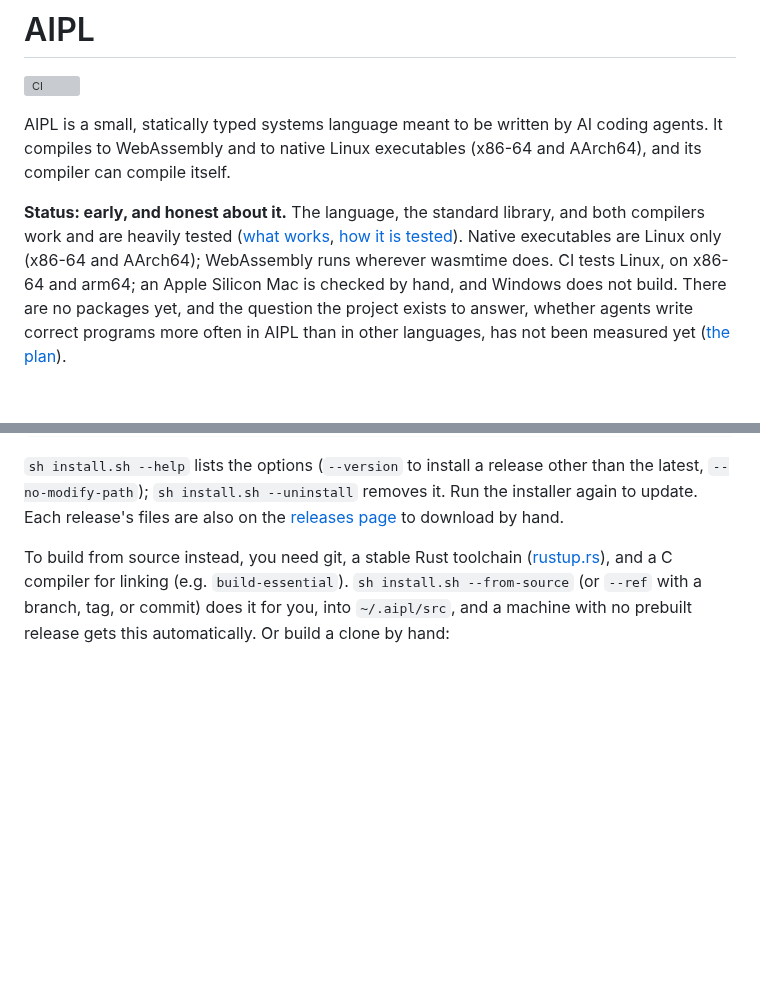
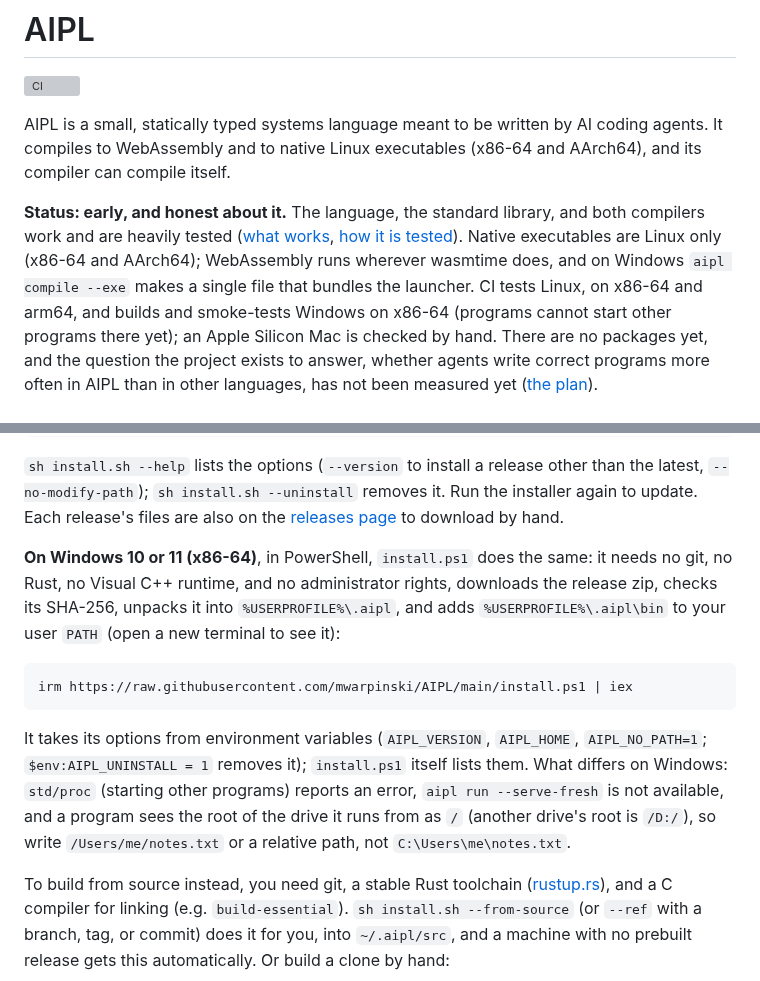
Before and after one commit to mwarpinski/AIPL, a Markdown page: README.md, 2 parts joined by grey strips. GitHub-like rendering; blank space fills up the shorter version; grey boxes are pictures that could not be loaded.

Commit message:
Docs: Windows install and what differs there
Co-Authored-By: Claude Sonnet 5.5 <noreply@anthropic.com>

````diff
--- a/README.md
+++ b/README.md
@@ -9,8 +9,10 @@ AI coding agents. It compiles to WebAssembly and to native Linux executables
 **Status: early, and honest about it.** The language, the standard library,
 and both compilers work and are heavily tested ([what works](#what-works-today),
 [how it is tested](#how-it-is-made-and-tested)). Native executables are Linux
-only (x86-64 and AArch64); WebAssembly runs wherever wasmtime does. CI tests Linux, on x86-64 and arm64;
-an Apple Silicon Mac is checked by hand, and Windows does not build.
+only (x86-64 and AArch64); WebAssembly runs wherever wasmtime does, and on Windows `aipl compile --exe`
+makes a single file that bundles the launcher. CI tests Linux, on x86-64 and arm64, and builds and
+smoke-tests Windows on x86-64 (programs cannot start other programs there yet); an Apple Silicon Mac is
+checked by hand.
 There are no packages yet, and the question the project exists to answer,
 whether agents write correct programs more often in AIPL than in other
 languages, has not been measured yet ([the plan](#what-is-next)).
@@ -104,6 +106,22 @@ less install.sh && sh install.sh
 other than the latest, `--no-modify-path`); `sh install.sh --uninstall`
 removes it. Run the installer again to update. Each release's files are also on
 the [releases page](https://github.com/mwarpinski/AIPL/releases) to download by hand.
+
+**On Windows 10 or 11 (x86-64)**, in PowerShell, `install.ps1` does the same: it
+needs no git, no Rust, no Visual C++ runtime, and no administrator rights, downloads the
+release zip, checks its SHA-256, unpacks it into `%USERPROFILE%\.aipl`, and adds
+`%USERPROFILE%\.aipl\bin` to your user `PATH` (open a new terminal to see it):
+
+```powershell
+irm https://raw.githubusercontent.com/mwarpinski/AIPL/main/install.ps1 | iex
+```
+
+It takes its options from environment variables (`AIPL_VERSION`, `AIPL_HOME`,
+`AIPL_NO_PATH=1`; `$env:AIPL_UNINSTALL = 1` removes it); `install.ps1` itself lists them.
+What differs on Windows: `std/proc` (starting other programs) reports an error, `aipl
+run --serve-fresh` is not available, and a program sees the root of the drive it runs
+from as `/` (another drive's root is `/D:/`), so write `/Users/me/notes.txt` or a
+relative path, not `C:\Users\me\notes.txt`.
 
 To build from source instead, you need git, a stable Rust toolchain
 ([rustup.rs](https://rustup.rs)), and a C compiler for linking (e.g.
````
Also changed, not shown: DEVELOPING.md (+1 -1 lines), docs/FAQ.md (+4 -2 lines).
